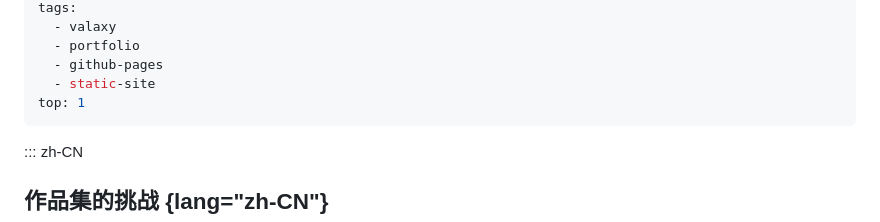
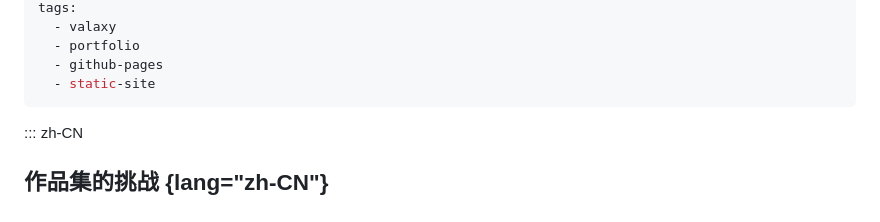
Before and after one commit to djzzlim/djzzlim.github.io, a Markdown page: pages/posts/2025-03-23-why-i-chose-valaxy.md, the part around the change. Rendered like a GitHub page.

```diff
--- a/pages/posts/2025-03-23-why-i-chose-valaxy.md
+++ b/pages/posts/2025-03-23-why-i-chose-valaxy.md
@@ -9,7 +9,6 @@ tags:
   - portfolio
   - github-pages
   - static-site
-top: 1
 ---
 
 ::: zh-CN
```
Also changed, not shown: pages/posts/2025-03-23-hackintosh-part-1.md (+0 -1 lines), pages/posts/2025-03-24-hackintosh-part-2.md (+0 -1 lines).
